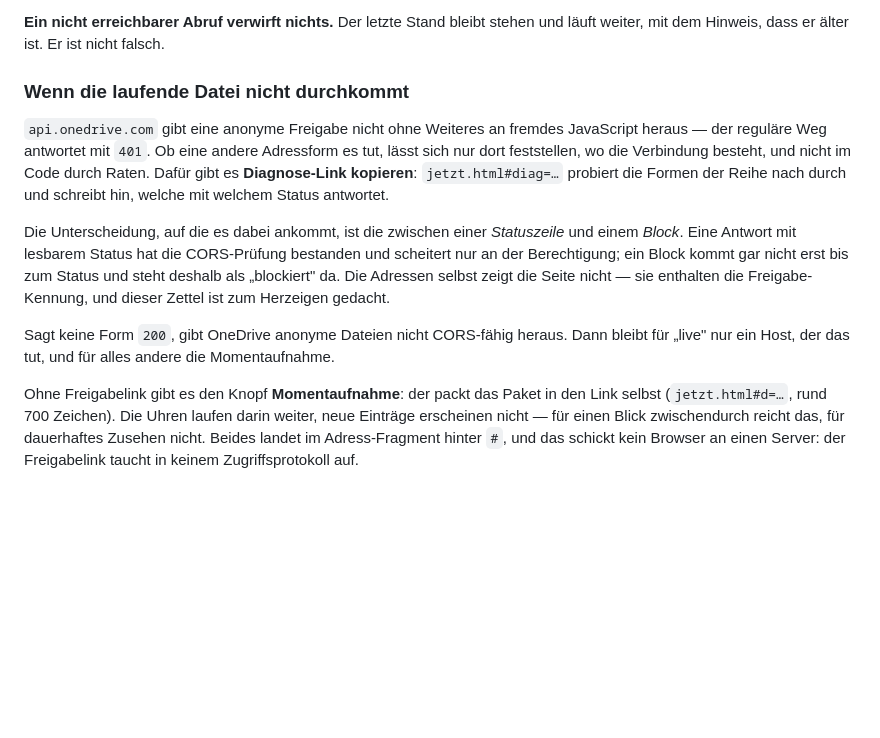
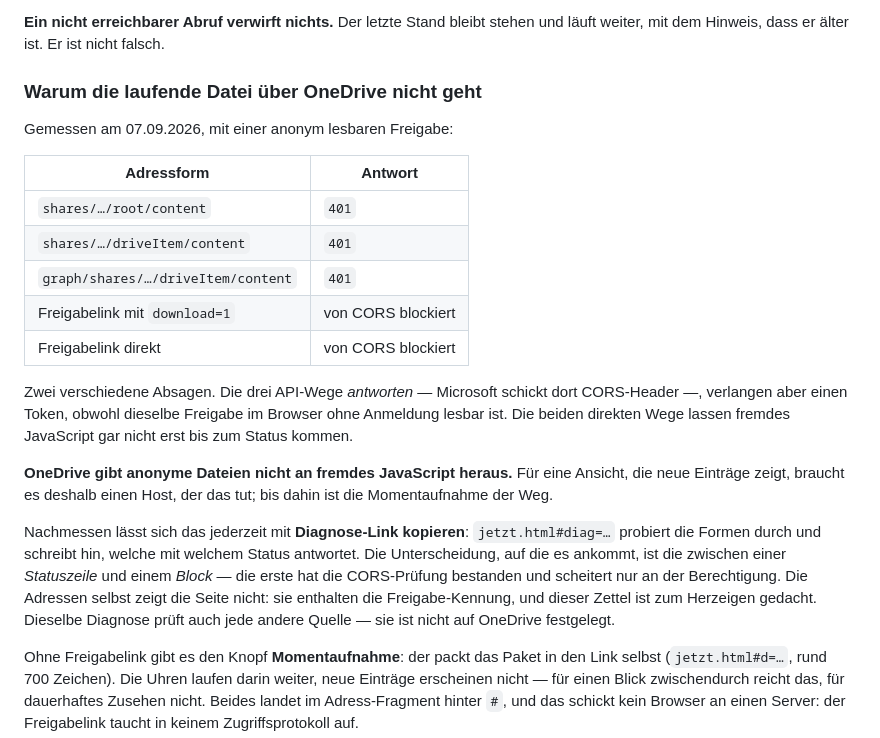
Before and after one commit to TheMachtin/locked-android, a Markdown page: README.md, the part around the change. Drawn GitHub-style; blank space fills up the shorter version.

Commit message:
Das Messergebnis festhalten: OneDrive gibt anonyme Dateien nicht heraus
Die Diagnose ist gelaufen, mit einer nachweislich anonym lesbaren
Freigabe. Alle fünf Adressformen sagen nein, und zwar auf zwei
verschiedene Arten: die drei API-Wege antworten mit 401 — CORS ist dort
in Ordnung, es fehlt die Berechtigung —, die beiden direkten Wege kommen
gar nicht erst bis zum Status.

Das ist keine Lücke im Code, sondern eine Entscheidung von Microsoft, und
sie beendet den Weg "live über OneDrive". Als offene Frage im README
stehen zu lassen hieße, dass sie irgendwann jemand ein zweites Mal misst.

Die Diagnose bleibt trotzdem drin: sie prüft jede Quelle, nicht nur
OneDrive, und die Antwort kann sich ändern.

Co-Authored-By: Claude Opus 5 <noreply@anthropic.com>
Claude-Session: https://claude.ai/code/session_019D6YtPCAp79M7Bj6oETt1K

```diff
--- a/README.md
+++ b/README.md
@@ -260,25 +260,35 @@ schreibt, lässt eine Momentaufnahme wie eine Live-Übertragung aussehen.
 **Ein nicht erreichbarer Abruf verwirft nichts.** Der letzte Stand bleibt stehen
 und läuft weiter, mit dem Hinweis, dass er älter ist. Er ist nicht falsch.
 
-### Wenn die laufende Datei nicht durchkommt
+### Warum die laufende Datei über OneDrive nicht geht
 
-`api.onedrive.com` gibt eine anonyme Freigabe nicht ohne Weiteres an fremdes
-JavaScript heraus — der reguläre Weg antwortet mit `401`. Ob eine andere
-Adressform es tut, lässt sich nur dort feststellen, wo die Verbindung besteht,
-und nicht im Code durch Raten. Dafür gibt es **Diagnose-Link kopieren**:
-`jetzt.html#diag=…` probiert die Formen der Reihe nach durch und schreibt hin,
-welche mit welchem Status antwortet.
+Gemessen am 07.09.2026, mit einer anonym lesbaren Freigabe:
 
-Die Unterscheidung, auf die es dabei ankommt, ist die zwischen einer
-*Statuszeile* und einem *Block*. Eine Antwort mit lesbarem Status hat die
-CORS-Prüfung bestanden und scheitert nur an der Berechtigung; ein Block kommt
-gar nicht erst bis zum Status und steht deshalb als „blockiert" da. Die
-Adressen selbst zeigt die Seite nicht — sie enthalten die Freigabe-Kennung, und
-dieser Zettel ist zum Herzeigen gedacht.
+| Adressform | Antwort |
+|---|---|
+| `shares/…/root/content` | `401` |
+| `shares/…/driveItem/content` | `401` |
+| `graph/shares/…/driveItem/content` | `401` |
+| Freigabelink mit `download=1` | von CORS blockiert |
+| Freigabelink direkt | von CORS blockiert |
 
-Sagt keine Form `200`, gibt OneDrive anonyme Dateien nicht CORS-fähig heraus.
-Dann bleibt für „live" nur ein Host, der das tut, und für alles andere die
-Momentaufnahme.
+Zwei verschiedene Absagen. Die drei API-Wege *antworten* — Microsoft schickt
+dort CORS-Header —, verlangen aber einen Token, obwohl dieselbe Freigabe im
+Browser ohne Anmeldung lesbar ist. Die beiden direkten Wege lassen fremdes
+JavaScript gar nicht erst bis zum Status kommen.
+
+**OneDrive gibt anonyme Dateien nicht an fremdes JavaScript heraus.** Für eine
+Ansicht, die neue Einträge zeigt, braucht es deshalb einen Host, der das tut;
+bis dahin ist die Momentaufnahme der Weg.
+
+Nachmessen lässt sich das jederzeit mit **Diagnose-Link kopieren**:
+`jetzt.html#diag=…` probiert die Formen durch und schreibt hin, welche mit
+welchem Status antwortet. Die Unterscheidung, auf die es ankommt, ist die
+zwischen einer *Statuszeile* und einem *Block* — die erste hat die CORS-Prüfung
+bestanden und scheitert nur an der Berechtigung. Die Adressen selbst zeigt die
+Seite nicht: sie enthalten die Freigabe-Kennung, und dieser Zettel ist zum
+Herzeigen gedacht. Dieselbe Diagnose prüft auch jede andere Quelle — sie ist
+nicht auf OneDrive festgelegt.
 
 Ohne Freigabelink gibt es den Knopf **Momentaufnahme**: der packt das Paket in
 den Link selbst (`jetzt.html#d=…`, rund 700 Zeichen). Die Uhren laufen darin
```
